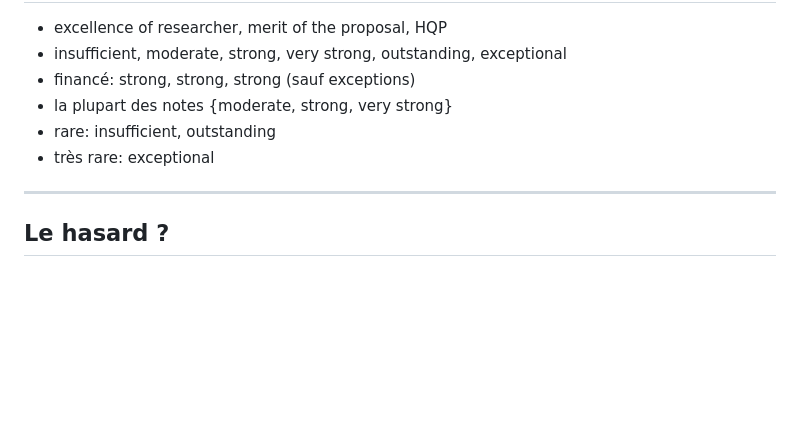
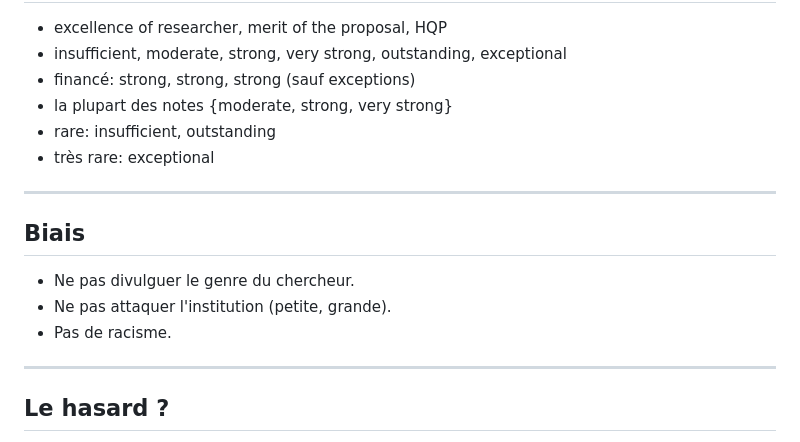
Before and after one commit to lemire/talks, a Markdown page: 2018/subventions.md, the part around one of its changes. Drawn GitHub-style; blank space fills up the shorter version.

```diff
--- a/2018/subventions.md
+++ b/2018/subventions.md
@@ -109,6 +144,15 @@ https://lemire.me
 - la plupart des notes {moderate, strong, very strong}
 - rare: insufficient, outstanding
 - très rare: exceptional
+
+---
+
+## Biais
+
+- Ne pas divulguer le genre du chercheur.
+- Ne pas attaquer l'institution (petite, grande).
+- Pas de racisme.
+
 
 ---
 
```
Also changed, not shown: other parts of 2018/subventions.md (+72 -14 lines), 2018/megadata.md (+36 -8 lines), 2018/odsceast2018.md (+222 -222 lines), 2018/swiftcrash.png (added), 2018/swiftlogo.png (added), 6 other files.
